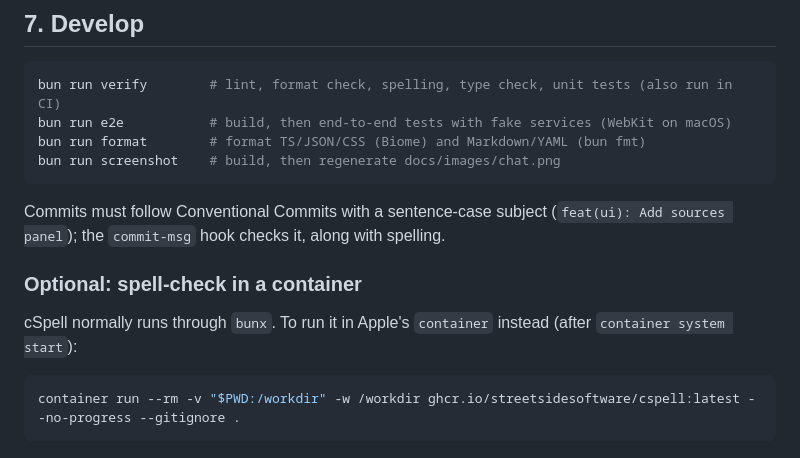
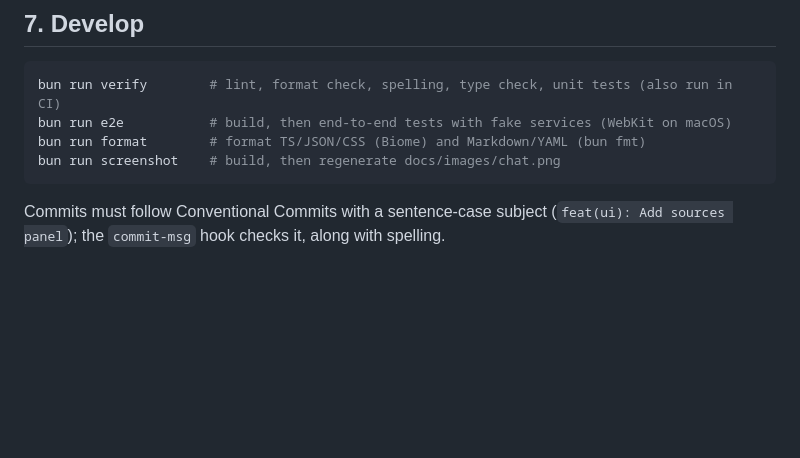
Before and after one commit to SamuGG/rag-learning, a Markdown page: docs/getting-started.md, the part around the change. Rendered like a GitHub page; blank space fills up the shorter version.

Commit message:
docs: Remove the cSpell container alternative
cSpell is a dev dependency, so bun install provides it and the container path adds nothing.

Co-Authored-By: Claude Opus 5.5 <noreply@anthropic.com>
Claude-Session: https://claude.ai/code/session_01MEZvWWXGayxb1GJbE3oRzt

````diff
--- a/docs/getting-started.md
+++ b/docs/getting-started.md
@@ -104,11 +104,3 @@ bun run screenshot    # build, then regenerate docs/images/chat.png
 
 Commits must follow Conventional Commits with a sentence-case subject (`feat(ui): Add sources panel`); the
 `commit-msg` hook checks it, along with spelling.
-
-### Optional: spell-check in a container
-
-cSpell normally runs through `bunx`. To run it in Apple's `container` instead (after `container system start`):
-
-```sh
-container run --rm -v "$PWD:/workdir" -w /workdir ghcr.io/streetsidesoftware/cspell:latest --no-progress --gitignore .
-```
````
